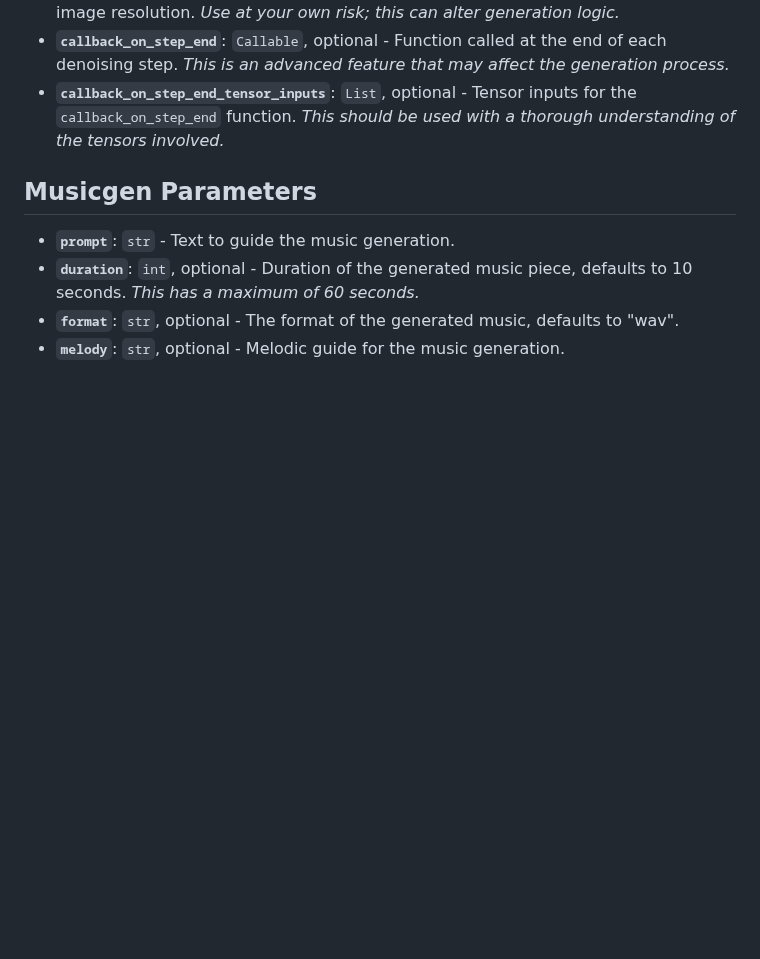
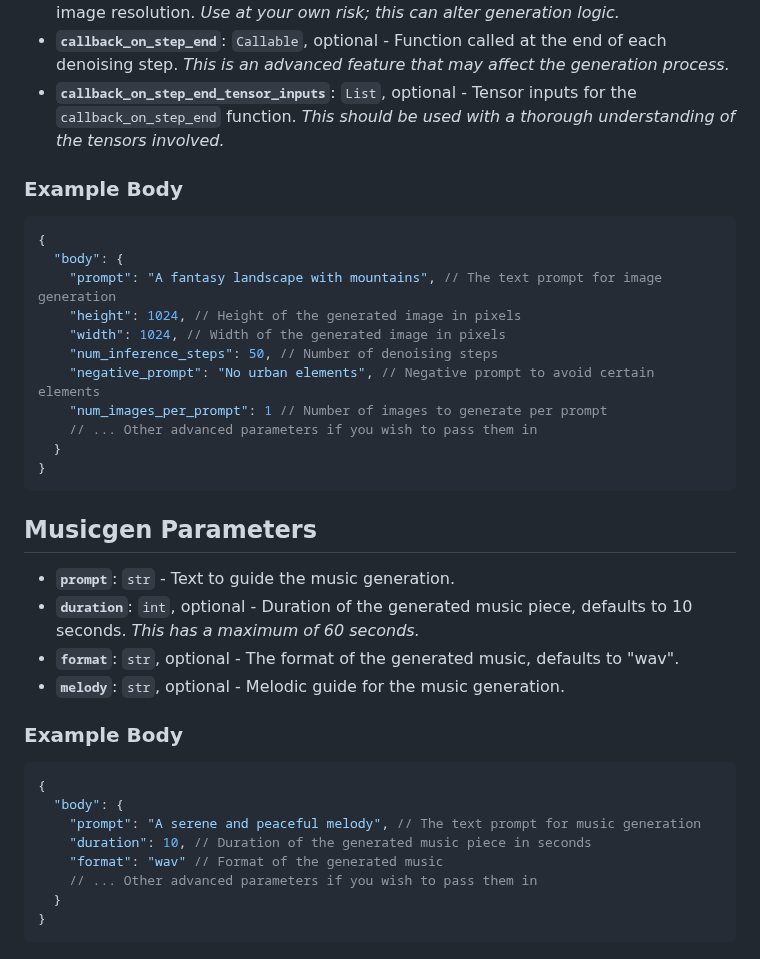
Before and after one commit to leap-ai/workflows-sdks, a Markdown page: docs/leap-services.md, the part around the change. GitHub-like rendering; blank space fills up the shorter version.

Commit message:
add example body for leap services

````diff
--- a/docs/leap-services.md
+++ b/docs/leap-services.md
@@ -29,9 +29,37 @@ This document outlines the parameters to pass into Leap Services in workflows.
 - **`callback_on_step_end`**: `Callable`, optional - Function called at the end of each denoising step. _This is an advanced feature that may affect the generation process._
 - **`callback_on_step_end_tensor_inputs`**: `List`, optional - Tensor inputs for the `callback_on_step_end` function. _This should be used with a thorough understanding of the tensors involved._
 
+### Example Body
+```json
+{
+  "body": {
+    "prompt": "A fantasy landscape with mountains", // The text prompt for image generation
+    "height": 1024, // Height of the generated image in pixels
+    "width": 1024, // Width of the generated image in pixels
+    "num_inference_steps": 50, // Number of denoising steps
+    "negative_prompt": "No urban elements", // Negative prompt to avoid certain elements
+    "num_images_per_prompt": 1 // Number of images to generate per prompt
+    // ... Other advanced parameters if you wish to pass them in
+  }
+}
+```
+
 ## Musicgen Parameters
 
 - **`prompt`**: `str` - Text to guide the music generation.
 - **`duration`**: `int`, optional - Duration of the generated music piece, defaults to 10 seconds. _This has a maximum of 60 seconds._
 - **`format`**: `str`, optional - The format of the generated music, defaults to "wav".
 - **`melody`**: `str`, optional - Melodic guide for the music generation.
+
+### Example Body
+
+```json
+{
+  "body": {
+    "prompt": "A serene and peaceful melody", // The text prompt for music generation
+    "duration": 10, // Duration of the generated music piece in seconds
+    "format": "wav" // Format of the generated music
+    // ... Other advanced parameters if you wish to pass them in
+  }
+}
+```
````
